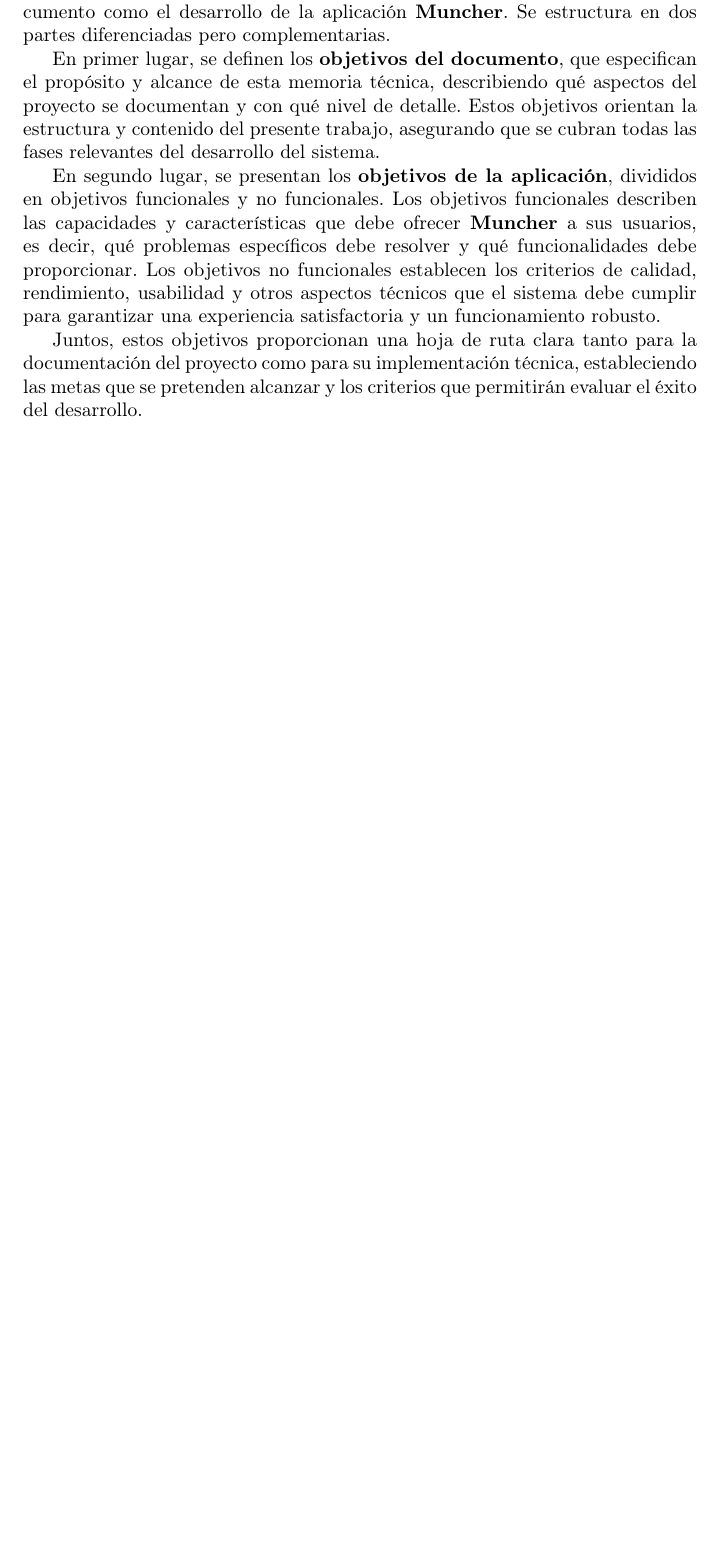
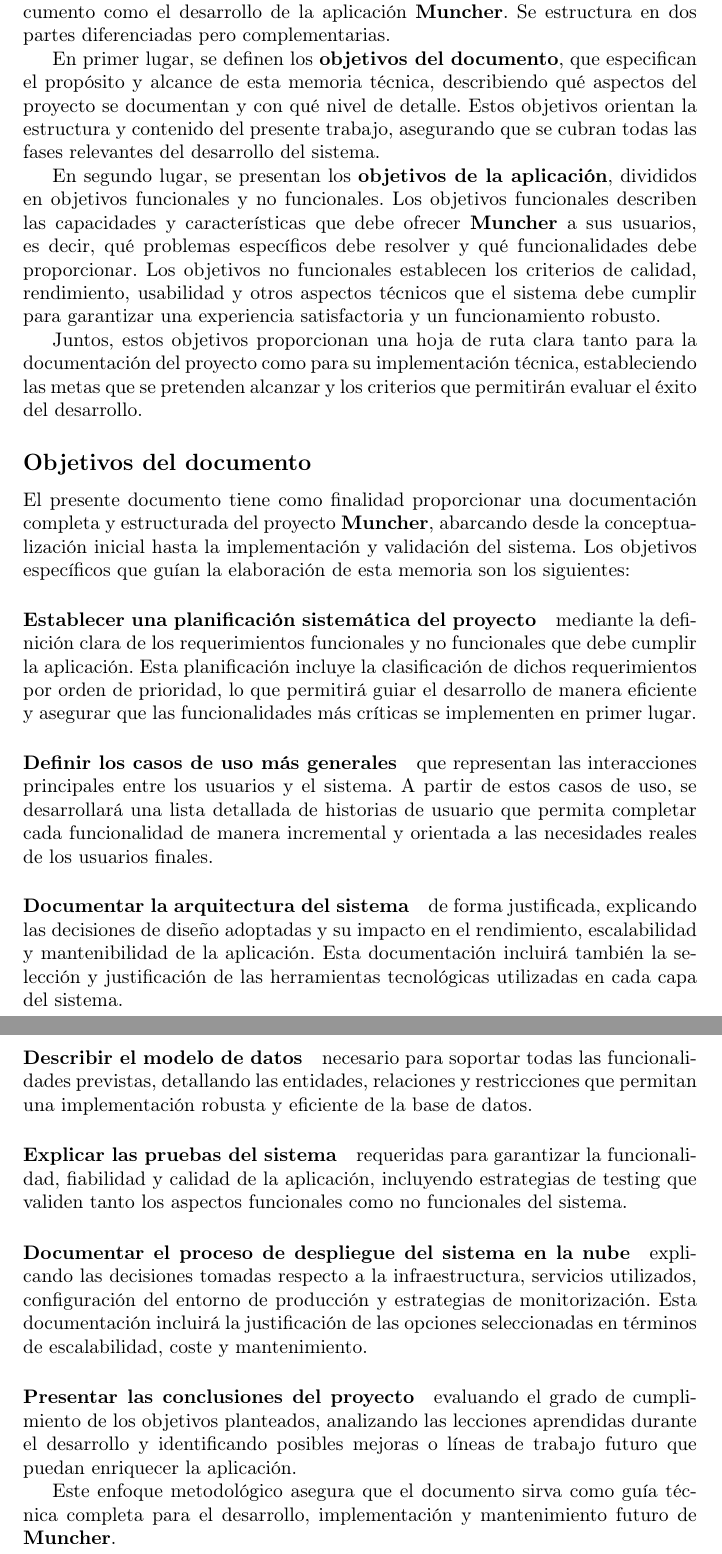
Before and after one commit to asungomez/muncher, a LaTeX document (memoria/src/index.tex, which reads memoria/src/sections/objectives.tex): part of page 10 of 10 before the commit and two parts of pages 10 and 11 of 11 after it, the two joined at a grey line, cut so that both start at the same text, the shorter picture padded with empty space. Compiled offline with pdfLaTeX.

Commit message:
add sub-section

```diff
--- a/memoria/src/sections/objectives.tex
+++ b/memoria/src/sections/objectives.tex
@@ -8,3 +8,31 @@
 En segundo lugar, se presentan los \textbf{objetivos de la aplicación}, divididos en objetivos funcionales y no funcionales. Los objetivos funcionales describen las capacidades y características que debe ofrecer \textbf{Muncher} a sus usuarios, es decir, qué problemas específicos debe resolver y qué funcionalidades debe proporcionar. Los objetivos no funcionales establecen los criterios de calidad, rendimiento, usabilidad y otros aspectos técnicos que el sistema debe cumplir para garantizar una experiencia satisfactoria y un funcionamiento robusto.
 
 Juntos, estos objetivos proporcionan una hoja de ruta clara tanto para la documentación del proyecto como para su implementación técnica, estableciendo las metas que se pretenden alcanzar y los criterios que permitirán evaluar el éxito del desarrollo.
+
+\subsection*{Objetivos del documento}
+\addcontentsline{toc}{subsection}{Objetivos del documento}
+
+El presente documento tiene como finalidad proporcionar una documentación completa y estructurada del proyecto \textbf{Muncher}, abarcando desde la conceptualización inicial hasta la implementación y validación del sistema. Los objetivos específicos que guían la elaboración de esta memoria son los siguientes:
+
+\paragraph*{Establecer una planificación sistemática del proyecto}
+mediante la definición clara de los requerimientos funcionales y no funcionales que debe cumplir la aplicación. Esta planificación incluye la clasificación de dichos requerimientos por orden de prioridad, lo que permitirá guiar el desarrollo de manera eficiente y asegurar que las funcionalidades más críticas se implementen en primer lugar.
+
+\paragraph*{Definir los casos de uso más generales}
+que representan las interacciones principales entre los usuarios y el sistema. A partir de estos casos de uso, se desarrollará una lista detallada de historias de usuario que permita completar cada funcionalidad de manera incremental y orientada a las necesidades reales de los usuarios finales.
+
+\paragraph*{Documentar la arquitectura del sistema}
+de forma justificada, explicando las decisiones de diseño adoptadas y su impacto en el rendimiento, escalabilidad y mantenibilidad de la aplicación. Esta documentación incluirá también la selección y justificación de las herramientas tecnológicas utilizadas en cada capa del sistema.
+
+\paragraph*{Describir el modelo de datos}
+necesario para soportar todas las funcionalidades previstas, detallando las entidades, relaciones y restricciones que permitan una implementación robusta y eficiente de la base de datos.
+
+\paragraph*{Explicar las pruebas del sistema}
+requeridas para garantizar la funcionalidad, fiabilidad y calidad de la aplicación, incluyendo estrategias de testing que validen tanto los aspectos funcionales como no funcionales del sistema.
+
+\paragraph*{Documentar el proceso de despliegue del sistema en la nube}
+explicando las decisiones tomadas respecto a la infraestructura, servicios utilizados, configuración del entorno de producción y estrategias de monitorización. Esta documentación incluirá la justificación de las opciones seleccionadas en términos de escalabilidad, coste y mantenimiento.
+
+\paragraph*{Presentar las conclusiones del proyecto}
+evaluando el grado de cumplimiento de los objetivos planteados, analizando las lecciones aprendidas durante el desarrollo y identificando posibles mejoras o líneas de trabajo futuro que puedan enriquecer la aplicación.
+
+Este enfoque metodológico asegura que el documento sirva como guía técnica completa para el desarrollo, implementación y mantenimiento futuro de \textbf{Muncher}.
```
